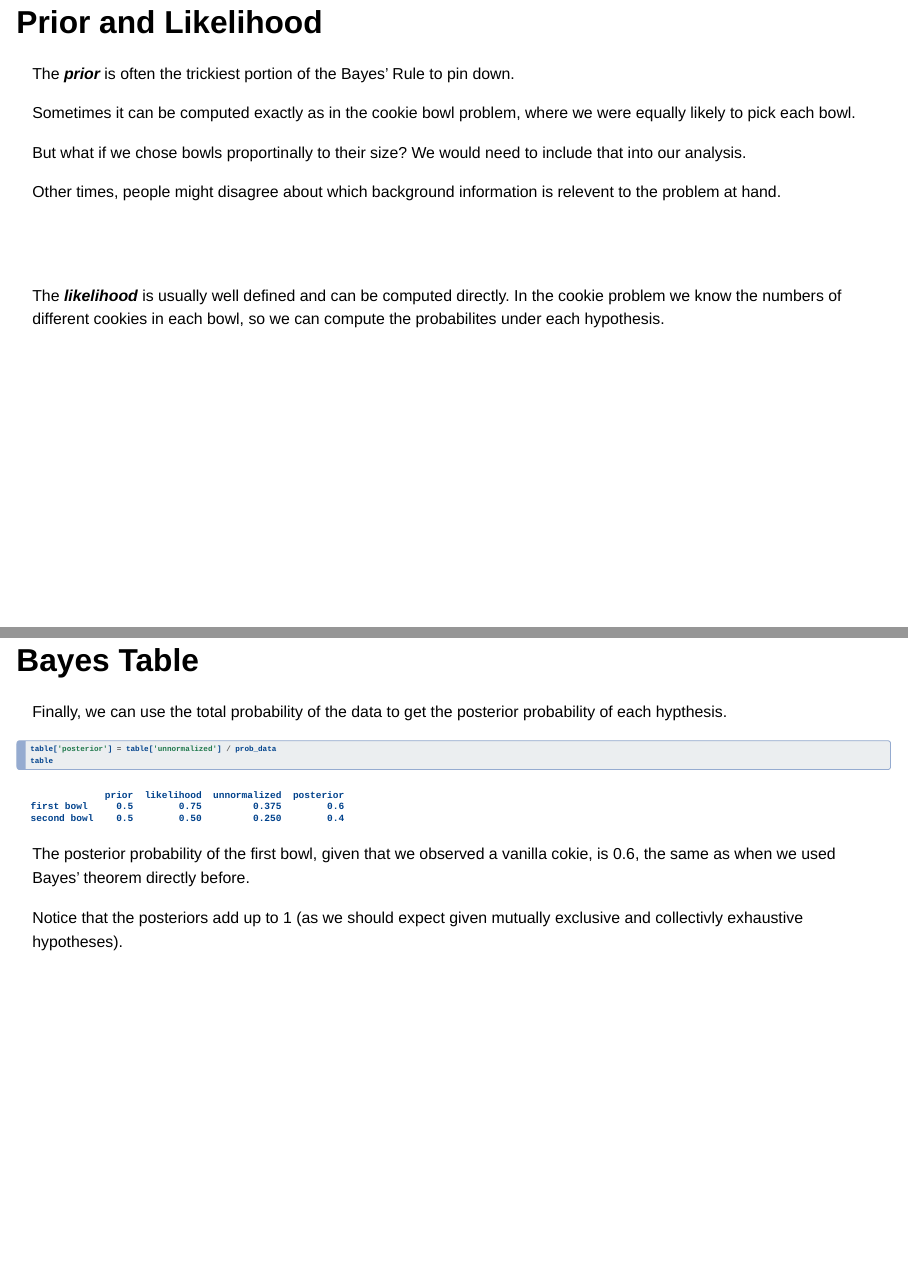
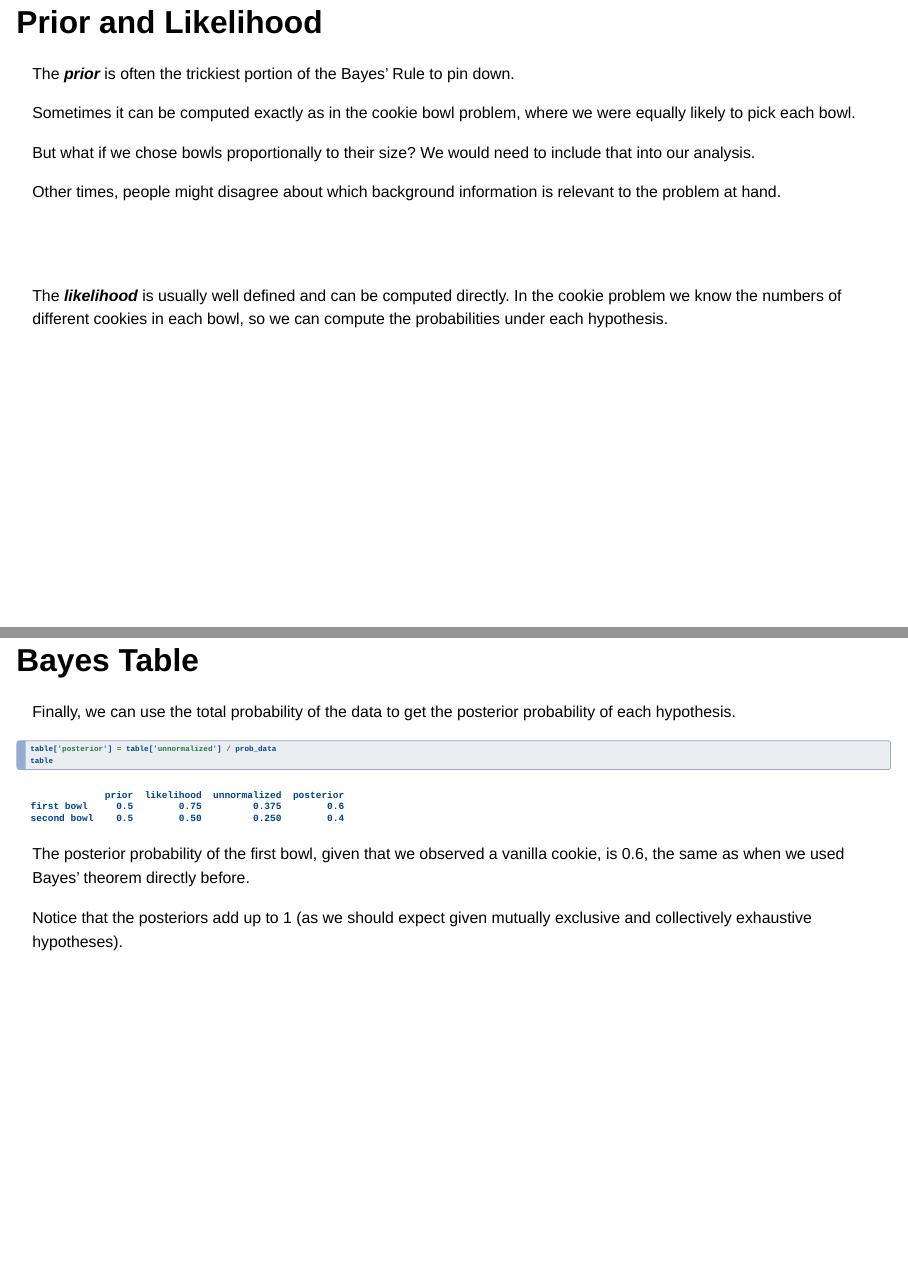
Before and after one commit to sladenheim/ds122, a Quarto document (25-intro_bayesian.qmd): pages 11 and 17 of 27, joined at a grey line. Rendered offline with R 4.5, knitr and Pandoc in place of Quarto, with nearby package versions; drawn as Slidy slides in place of the format the file asks for; some code elsewhere in the file could not run offline.

Commit message:
Fix typos in slides

````diff
--- a/25-intro_bayesian.qmd
+++ b/25-intro_bayesian.qmd
@@ -179,13 +179,13 @@ The _**prior**_ is often the trickiest portion of the Bayes' Rule to pin down.
 
 Sometimes it can be computed exactly as in the cookie bowl problem, where we were equally likely to pick each bowl.
 
-But what if we chose bowls proportinally to their size? We would need to include that into our analysis.
+But what if we chose bowls proportionally to their size? We would need to include that into our analysis.
 
-Other times, people might disagree about which background information is relevent to the problem at hand.
+Other times, people might disagree about which background information is relevant to the problem at hand.
 
 <br><br>
 
-The _**likelihood**_ is usually well defined and can be computed directly. In the cookie problem we know the numbers of different cookies in each bowl, so we can compute the probabilites under each hypothesis.
+The _**likelihood**_ is usually well defined and can be computed directly. In the cookie problem we know the numbers of different cookies in each bowl, so we can compute the probabilities under each hypothesis.
 
 :::
 
@@ -305,7 +305,7 @@ This gives us 5/8, just like we calculated before.
 ## Bayes Table
 :::{style="font-size: .8em"}
 
-Finally, we can use the total probability of the data to get the posterior probability of each hypthesis.
+Finally, we can use the total probability of the data to get the posterior probability of each hypothesis.
 
 ```{python}
 #| echo: true
@@ -313,9 +313,9 @@ table['posterior'] = table['unnormalized'] / prob_data
 table
 ```
 
-The posterior probability of the first bowl, given that we observed a vanilla cokie, is 0.6, the same as when we used Bayes' theorem directly before.
+The posterior probability of the first bowl, given that we observed a vanilla cookie, is 0.6, the same as when we used Bayes' theorem directly before.
 
-Notice that the posteriors add up to 1 (as we should expect given mutually exclusive and collectivly exhaustive hypotheses).
+Notice that the posteriors add up to 1 (as we should expect given mutually exclusive and collectively exhaustive hypotheses).
 
 :::
 
````
Also changed, not shown: 25-intro_bayesian.qmd (10 more changed lines).
